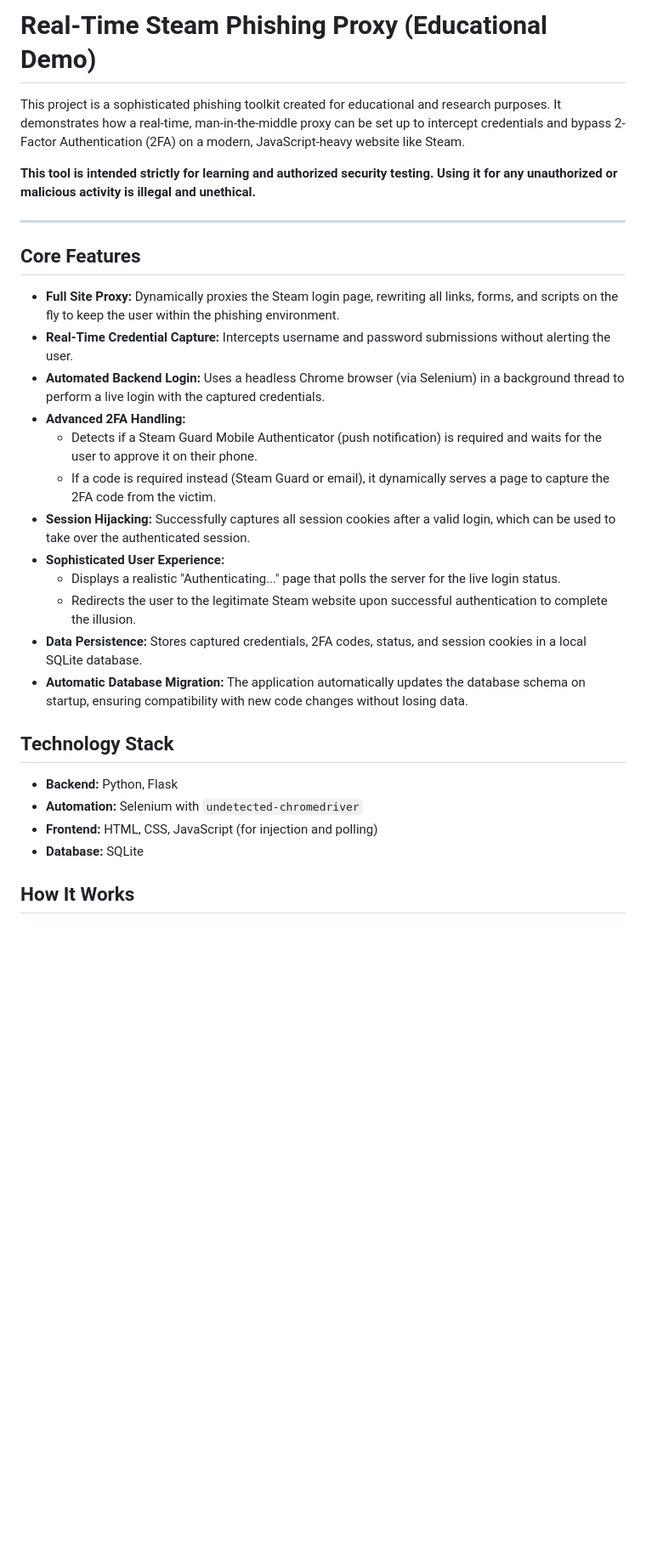
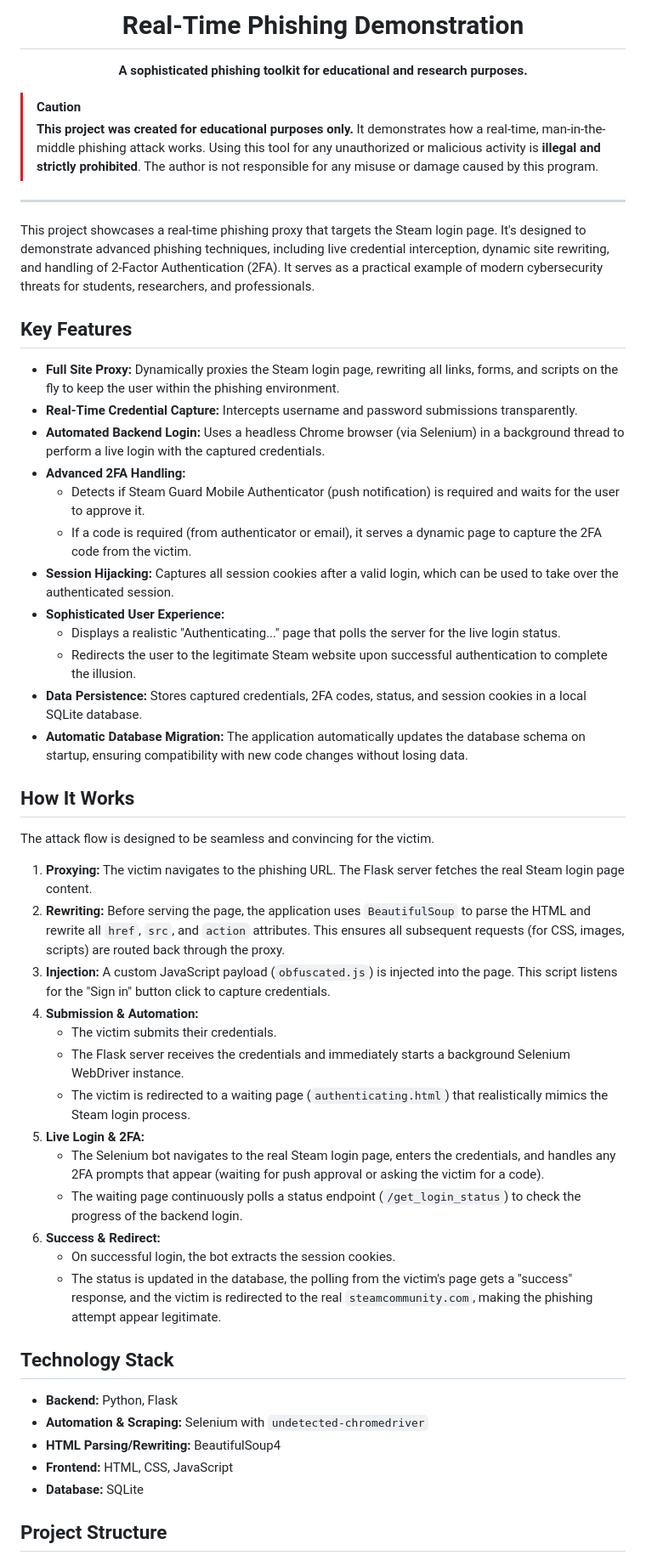
Before and after one commit to Botizety/Real-Time-Phishing-Demonstration, a Markdown page: README.md, the part around the change printed below. Shown: that part at 85% size. GitHub-like rendering; blank space fills up the shorter version.

Commit message:
docs: Enhance README with detailed explanations and structure

```diff
--- a/README.md
+++ b/README.md
@@ -1,32 +1,57 @@
-# Real-Time Steam Phishing Proxy (Educational Demo)
+<div align="center">
+  <h1 align="center">Real-Time Phishing Demonstration</h1>
+  <p align="center">
+    <strong>A sophisticated phishing toolkit for educational and research purposes.</strong>
+  </p>
+</div>
 
-This project is a sophisticated phishing toolkit created for educational and research purposes. It demonstrates how a real-time, man-in-the-middle proxy can be set up to intercept credentials and bypass 2-Factor Authentication (2FA) on a modern, JavaScript-heavy website like Steam.
-
-**This tool is intended strictly for learning and authorized security testing. Using it for any unauthorized or malicious activity is illegal and unethical.**
+> [!CAUTION]
+> **This project was created for educational purposes only.** It demonstrates how a real-time, man-in-the-middle phishing attack works. Using this tool for any unauthorized or malicious activity is **illegal and strictly prohibited**. The author is not responsible for any misuse or damage caused by this program.
 
 ---
 
-## Core Features
+This project showcases a real-time phishing proxy that targets the Steam login page. It's designed to demonstrate advanced phishing techniques, including live credential interception, dynamic site rewriting, and handling of 2-Factor Authentication (2FA). It serves as a practical example of modern cybersecurity threats for students, researchers, and professionals.
+
+## Key Features
 
 - **Full Site Proxy:** Dynamically proxies the Steam login page, rewriting all links, forms, and scripts on the fly to keep the user within the phishing environment.
-- **Real-Time Credential Capture:** Intercepts username and password submissions without alerting the user.
+- **Real-Time Credential Capture:** Intercepts username and password submissions transparently.
 - **Automated Backend Login:** Uses a headless Chrome browser (via Selenium) in a background thread to perform a live login with the captured credentials.
 - **Advanced 2FA Handling:**
-    - Detects if a Steam Guard Mobile Authenticator (push notification) is required and waits for the user to approve it on their phone.
-    - If a code is required instead (Steam Guard or email), it dynamically serves a page to capture the 2FA code from the victim.
-- **Session Hijacking:** Successfully captures all session cookies after a valid login, which can be used to take over the authenticated session.
+    - Detects if Steam Guard Mobile Authenticator (push notification) is required and waits for the user to approve it.
+    - If a code is required (from authenticator or email), it serves a dynamic page to capture the 2FA code from the victim.
+- **Session Hijacking:** Captures all session cookies after a valid login, which can be used to take over the authenticated session.
 - **Sophisticated User Experience:**
     - Displays a realistic "Authenticating..." page that polls the server for the live login status.
     - Redirects the user to the legitimate Steam website upon successful authentication to complete the illusion.
 - **Data Persistence:** Stores captured credentials, 2FA codes, status, and session cookies in a local SQLite database.
 - **Automatic Database Migration:** The application automatically updates the database schema on startup, ensuring compatibility with new code changes without losing data.
 
+## How It Works
+
+The attack flow is designed to be seamless and convincing for the victim.
+
+1.  **Proxying:** The victim navigates to the phishing URL. The Flask server fetches the real Steam login page content.
+2.  **Rewriting:** Before serving the page, the application uses `BeautifulSoup` to parse the HTML and rewrite all `href`, `src`, and `action` attributes. This ensures all subsequent requests (for CSS, images, scripts) are routed back through the proxy.
+3.  **Injection:** A custom JavaScript payload (`obfuscated.js`) is injected into the page. This script listens for the "Sign in" button click to capture credentials.
+4.  **Submission & Automation:**
+    - The victim submits their credentials.
+    - The Flask server receives the credentials and immediately starts a background Selenium WebDriver instance.
+    - The victim is redirected to a waiting page (`authenticating.html`) that realistically mimics the Steam login process.
+5.  **Live Login & 2FA:**
+    - The Selenium bot navigates to the real Steam login page, enters the credentials, and handles any 2FA prompts that appear (waiting for push approval or asking the victim for a code).
+    - The waiting page continuously polls a status endpoint (`/get_login_status`) to check the progress of the backend login.
+6.  **Success & Redirect:**
+    - On successful login, the bot extracts the session cookies.
+    - The status is updated in the database, the polling from the victim's page gets a "success" response, and the victim is redirected to the real `steamcommunity.com`, making the phishing attempt appear legitimate.
+
 ## Technology Stack
 
 - **Backend:** Python, Flask
-- **Automation:** Selenium with `undetected-chromedriver`
-- **Frontend:** HTML, CSS, JavaScript (for injection and polling)
+- **Automation & Scraping:** Selenium with `undetected-chromedriver`
+- **HTML Parsing/Rewriting:** BeautifulSoup4
+- **Frontend:** HTML, CSS, JavaScript
 - **Database:** SQLite
 
-## How It Works
+## Project Structure
 
```
Also changed, not shown: other parts of README.md (+25 -18 lines).
